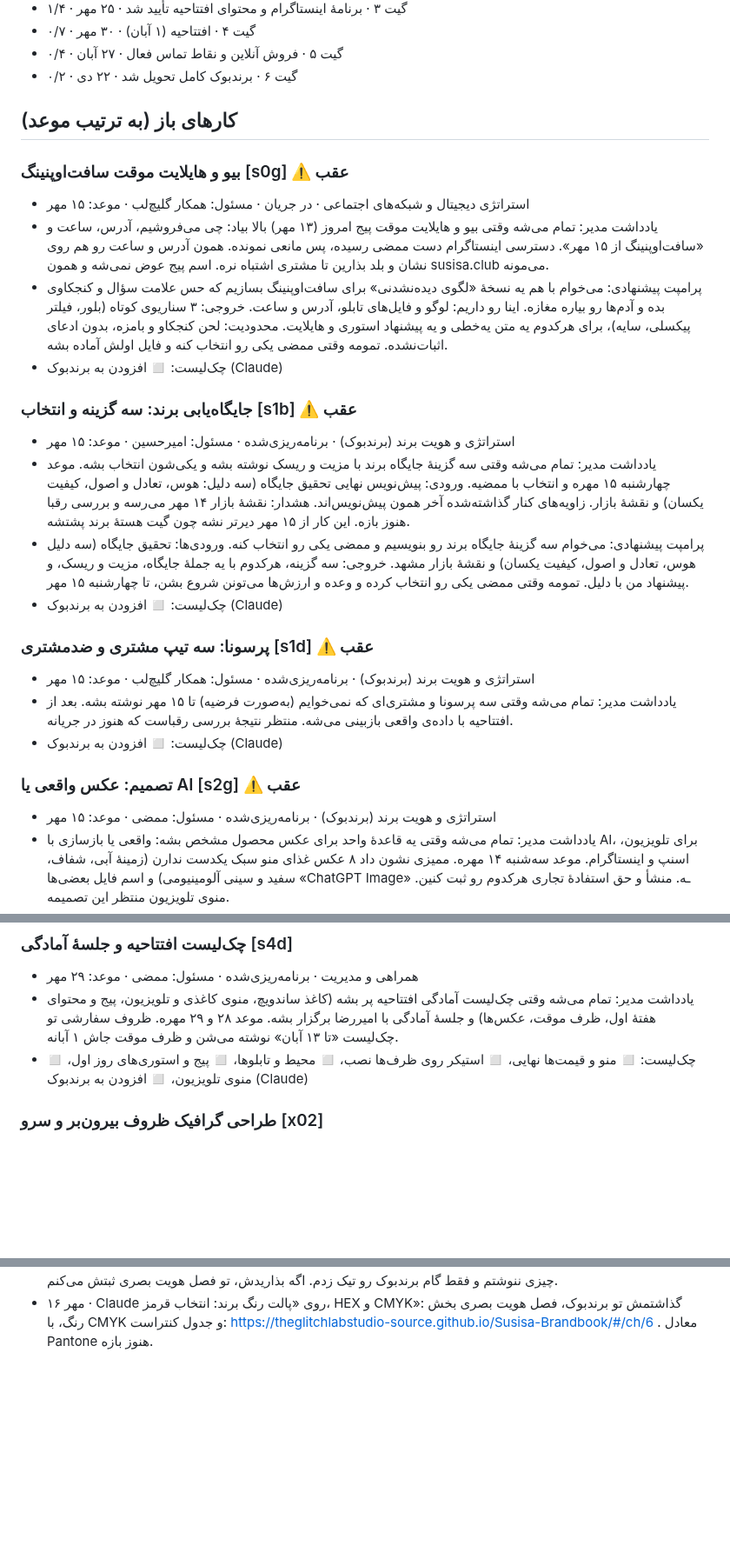
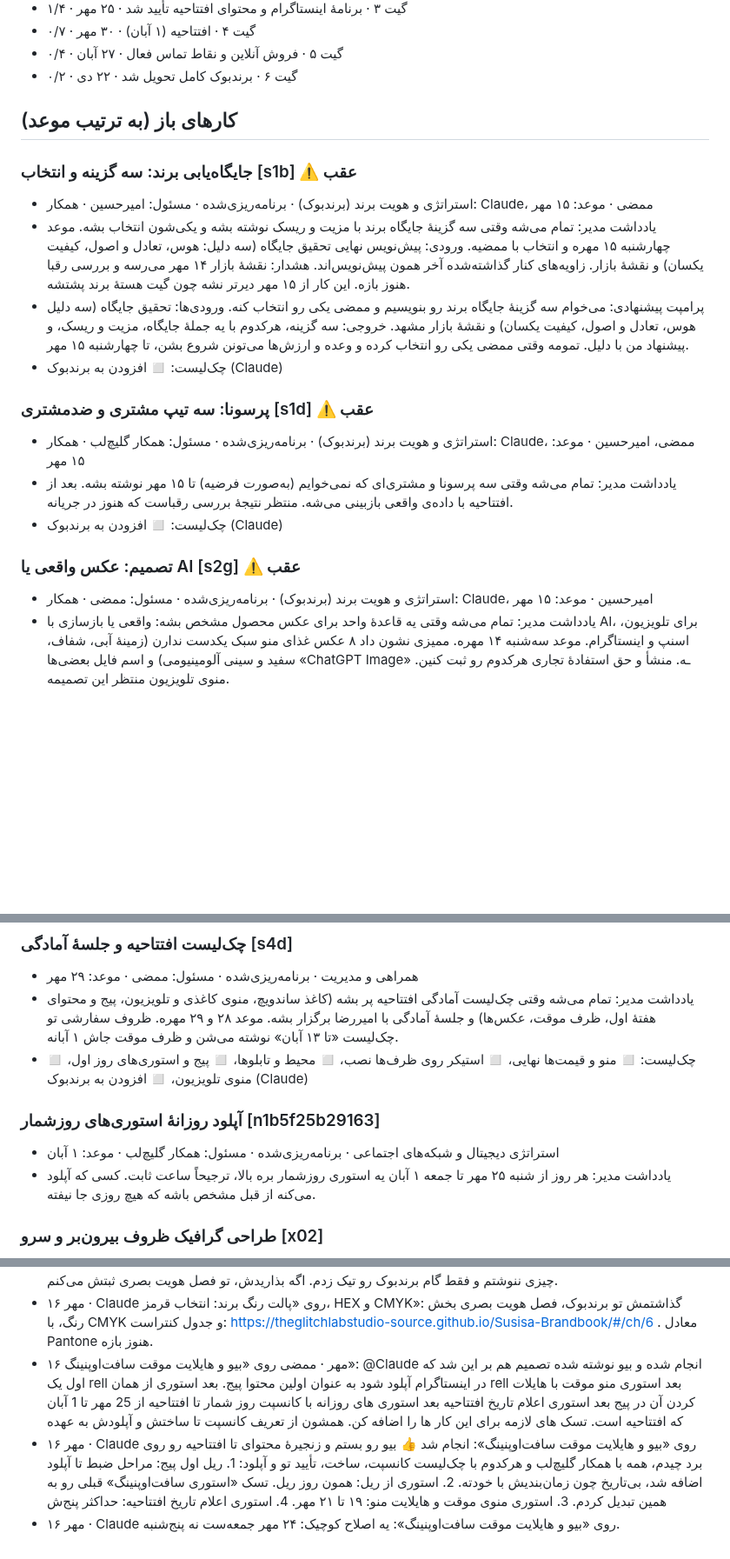
Before and after one commit to theglitchlabstudio-source/Susisa-projectboard, a Markdown page: kb/live.md, 3 parts joined by grey strips. Shown at 87% size. Rendered like a GitHub page; blank space fills up the shorter version.

```diff
--- a/kb/live.md
+++ b/kb/live.md
@@ -30,25 +30,19 @@
 
 ## کارهای باز (به ترتیب موعد)
 
-### بیو و هایلایت موقت سافت‌اوپنینگ [s0g] ⚠️ عقب
-- استراتژی دیجیتال و شبکه‌های اجتماعی · در جریان · مسئول: همکار گلیچ‌لب · موعد: ۱۵ مهر
-- یادداشت مدیر: تمام می‌شه وقتی بیو و هایلایت موقت پیج امروز (۱۳ مهر) بالا بیاد: چی می‌فروشیم، آدرس، ساعت و «سافت‌اوپنینگ از ۱۵ مهر». دسترسی اینستاگرام دست ممضی رسیده، پس مانعی نمونده. همون آدرس و ساعت رو هم روی نشان و بلد بذارین تا مشتری اشتباه نره. اسم پیج عوض نمی‌شه و همون susisa.club می‌مونه.
-- پرامپت پیشنهادی: می‌خوام با هم یه نسخهٔ «لگوی دیده‌نشدنی» برای سافت‌اوپنینگ بسازیم که حس علامت سؤال و کنجکاوی بده و آدم‌ها رو بیاره مغازه. اینا رو داریم: لوگو و فایل‌های تابلو، آدرس و ساعت. خروجی: ۳ سناریوی کوتاه (بلور، فیلتر پیکسلی، سایه)، برای هرکدوم یه متن یه‌خطی و یه پیشنهاد استوری و هایلایت. محدودیت: لحن کنجکاو و بامزه، بدون ادعای اثبات‌نشده. تمومه وقتی ممضی یکی رو انتخاب کنه و فایل اولش آماده بشه.
-- چک‌لیست: ◻ افزودن به برندبوک (Claude)
-
 ### جایگاه‌یابی برند: سه گزینه و انتخاب [s1b] ⚠️ عقب
-- استراتژی و هویت برند (برندبوک) · برنامه‌ریزی‌شده · مسئول: امیرحسین · موعد: ۱۵ مهر
+- استراتژی و هویت برند (برندبوک) · برنامه‌ریزی‌شده · مسئول: امیرحسین · همکار: Claude، ممضی · موعد: ۱۵ مهر
 - یادداشت مدیر: تمام می‌شه وقتی سه گزینهٔ جایگاه برند با مزیت و ریسک نوشته بشه و یکی‌شون انتخاب بشه. موعد چهارشنبه ۱۵ مهره و انتخاب با ممضیه. ورودی: پیش‌نویس نهایی تحقیق جایگاه (سه دلیل: هوس، تعادل و اصول، کیفیت یکسان) و نقشهٔ بازار. زاویه‌های کنار گذاشته‌شده آخر همون پیش‌نویس‌اند. هشدار: نقشهٔ بازار ۱۴ مهر می‌رسه و بررسی رقبا هنوز بازه. این کار از ۱۵ مهر دیرتر نشه چون گیت هستهٔ برند پشتشه.
 - پرامپت پیشنهادی: می‌خوام سه گزینهٔ جایگاه برند رو بنویسیم و ممضی یکی رو انتخاب کنه. ورودی‌ها: تحقیق جایگاه (سه دلیل هوس، تعادل و اصول، کیفیت یکسان) و نقشهٔ بازار مشهد. خروجی: سه گزینه، هرکدوم با یه جملهٔ جایگاه، مزیت و ریسک، و پیشنهاد من با دلیل. تمومه وقتی ممضی یکی رو انتخاب کرده و وعده و ارزش‌ها می‌تونن شروع بشن، تا چهارشنبه ۱۵ مهر.
 - چک‌لیست: ◻ افزودن به برندبوک (Claude)
 
 ### پرسونا: سه تیپ مشتری و ضدمشتری [s1d] ⚠️ عقب
-- استراتژی و هویت برند (برندبوک) · برنامه‌ریزی‌شده · مسئول: همکار گلیچ‌لب · موعد: ۱۵ مهر
+- استراتژی و هویت برند (برندبوک) · برنامه‌ریزی‌شده · مسئول: همکار گلیچ‌لب · همکار: Claude، ممضی، امیرحسین · موعد: ۱۵ مهر
 - یادداشت مدیر: تمام می‌شه وقتی سه پرسونا و مشتری‌ای که نمی‌خوایم (به‌صورت فرضیه) تا ۱۵ مهر نوشته بشه. بعد از افتتاحیه با داده‌ی واقعی بازبینی می‌شه. منتظر نتیجهٔ بررسی رقباست که هنوز در جریانه.
 - چک‌لیست: ◻ افزودن به برندبوک (Claude)
 
 ### تصمیم: عکس واقعی یا AI [s2g] ⚠️ عقب
-- استراتژی و هویت برند (برندبوک) · برنامه‌ریزی‌شده · مسئول: ممضی · موعد: ۱۵ مهر
+- استراتژی و هویت برند (برندبوک) · برنامه‌ریزی‌شده · مسئول: ممضی · همکار: Claude، امیرحسین · موعد: ۱۵ مهر
 - یادداشت مدیر: تمام می‌شه وقتی یه قاعدهٔ واحد برای عکس محصول مشخص بشه: واقعی یا بازسازی با AI، برای تلویزیون، اسنپ و اینستاگرام. موعد سه‌شنبه ۱۴ مهره. ممیزی نشون داد ۸ عکس غذای منو سبک یکدست ندارن (زمینهٔ آبی، شفاف، سفید و سینی آلومینیومی) و اسم فایل بعضی‌ها «ChatGPT Image» ـه. منشأ و حق استفادهٔ تجاری هرکدوم رو ثبت کنین. منوی تلویزیون منتظر این تصمیمه.
 - پرامپت پیشنهادی: می‌خوام قاعدهٔ عکس محصول رو تصمیم بگیریم: واقعی یا بازسازی با AI. ورودی‌ها: ۸ عکس غذای منوی تلویزیون که سبک یکدست ندارن. خروجی: یه جدول کوتاه برای تلویزیون، اسنپ و اینستاگرام که بگه هرجا چی استفاده بشه و چرا، و برای هر عکس منشأ و حق استفادهٔ تجاری. تمومه وقتی ممضی قاعده رو تأیید کرده و منوی تلویزیون می‌تونه ادیت نهایی رو شروع کنه.
 - چک‌لیست: ◻ افزودن به برندبوک (Claude)
@@ -309,6 +313,10 @@
 - همراهی و مدیریت · برنامه‌ریزی‌شده · مسئول: ممضی · موعد: ۲۹ مهر
 - یادداشت مدیر: تمام می‌شه وقتی چک‌لیست آمادگی افتتاحیه پر بشه (کاغذ ساندویچ، منوی کاغذی و تلویزیون، پیج و محتوای هفتهٔ اول، ظرف موقت، عکس‌ها) و جلسهٔ آمادگی با امیررضا برگزار بشه. موعد ۲۸ و ۲۹ مهره. ظروف سفارشی تو چک‌لیست «تا ۱۳ آبان» نوشته می‌شن و ظرف موقت جاش ۱ آبانه.
 - چک‌لیست: ◻ منو و قیمت‌ها نهایی، ◻ استیکر روی ظرف‌ها نصب، ◻ محیط و تابلوها، ◻ پیج و استوری‌های روز اول، ◻ منوی تلویزیون، ◻ افزودن به برندبوک (Claude)
+
+### آپلود روزانهٔ استوری‌های روزشمار [n1b5f25b29163]
+- استراتژی دیجیتال و شبکه‌های اجتماعی · برنامه‌ریزی‌شده · مسئول: همکار گلیچ‌لب · موعد: ۱ آبان
+- یادداشت مدیر: هر روز از شنبه ۲۵ مهر تا جمعه ۱ آبان یه استوری روزشمار بره بالا، ترجیحاً ساعت ثابت. کسی که آپلود می‌کنه از قبل مشخص باشه که هیچ روزی جا نیفته.
 
 ### طراحی گرافیک ظروف بیرون‌بر و سرو [x02]
 - بسته‌بندی و ظروف سرو · برنامه‌ریزی‌شده · مسئول: ممضی · موعد: ۳ آبان
@@ -598,3 +612,6 @@
 - ۱۶ مهر · Claude روی «بررسی بازار مشهد (۳ رقیب مستقیم + نمونه‌های بازار) و نمونه‌های برندینگ»: گذاشتمش تو برندبوک، فصل بازار و رقبا بخش رقبای بررسی‌شده (بدون قیمت): https://theglitchlabstudio-source.github.io/Susisa-Brandbook/#/ch/2 . نکته‌های اینستاگرامش هم رفت فصل دیجیتال.
 - ۱۶ مهر · Claude روی «مودبورد و جهت بصری از دارایی‌های موجود»: فایل مودبورد رو نه روی برد پیدا کردم نه تو ولت، پس چیزی ننوشتم و فقط گام برندبوک رو تیک زدم. اگه بذاریدش، تو فصل هویت بصری ثبتش می‌کنم.
 - ۱۶ مهر · Claude روی «پالت رنگ برند: انتخاب قرمز، HEX و CMYK»: گذاشتمش تو برندبوک، فصل هویت بصری بخش رنگ، با CMYK و جدول کنتراست: https://theglitchlabstudio-source.github.io/Susisa-Brandbook/#/ch/6 . معادل Pantone هنوز بازه.
+- ۱۶ مهر · ممضی روی «بیو و هایلایت موقت سافت‌اوپنینگ»: @Claude انجام شده و بیو نوشته شده تصمیم هم بر این شد که اول یک rell در اینستاگرام آپلود شود به عنوان اولین محتوا پیج. بعد استوری از همان rell بعد استوری منو موقت با هایلات کردن آن در پیج بعد استوری اعلام تاریخ افتتاحیه بعد استوری های روزانه با کانسپت روز شمار تا افتتاحیه از 25 مهر تا 1 آبان که افتتاحیه است. تسک های لازمه برای این کار ها را اضافه کن. همشون از تعریف کانسپت تا ساختش و آپلودش به عهده
+- ۱۶ مهر · Claude روی «بیو و هایلایت موقت سافت‌اوپنینگ»: انجام شد 👍 بیو رو بستم و زنجیرهٔ محتوای تا افتتاحیه رو روی برد چیدم، همه با همکار گلیچ‌لب و هرکدوم با چک‌لیست کانسپت، ساخت، تأیید تو و آپلود: 1. ریل اول پیج: مراحل ضبط تا آپلود اضافه شد، بی‌تاریخ چون زمان‌بندیش با خودته. 2. استوری از ریل: همون روز ریل. تسک «استوری سافت‌اوپنینگ» قبلی رو به همین تبدیل کردم. 3. استوری منوی موقت و هایلایت منو: ۱۹ تا ۲۱ مهر. 4. استوری اعلام تاریخ افتتاحیه: حداکثر پنج‌ش
+- ۱۶ مهر · Claude روی «بیو و هایلایت موقت سافت‌اوپنینگ»: یه اصلاح کوچیک: ۲۴ مهر جمعه‌ست نه پنج‌شنبه.
```
Also changed, not shown: other parts of kb/live.md (+44 -28 lines), agent/STATUS.md (+7 -1 lines).
